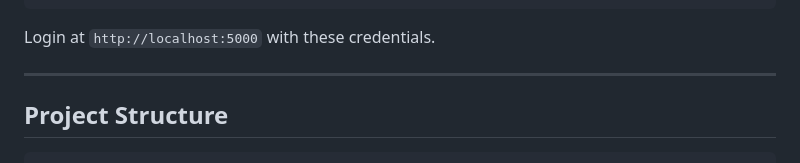
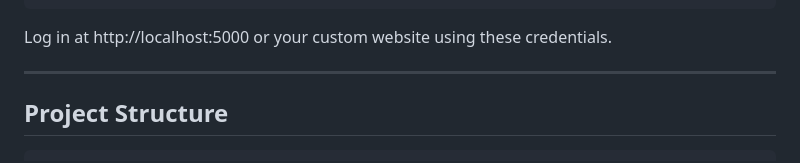
Before and after one commit to ChocoPichu/QorQan, a Markdown page: README.md, the part around the change. GitHub-like rendering.

Commit message:
Polished README.md

````diff
--- a/README.md
+++ b/README.md
@@ -91,7 +91,7 @@ Add operator accounts in `admins.json`:
 ]
 ```
 
-Login at `http://localhost:5000` with these credentials.
+Log in at http://localhost:5000 or your custom website using these credentials.
 
 ---
 
````
